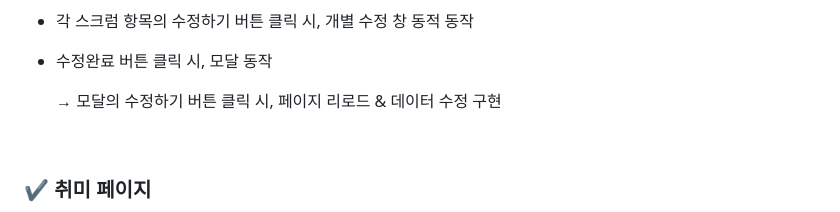
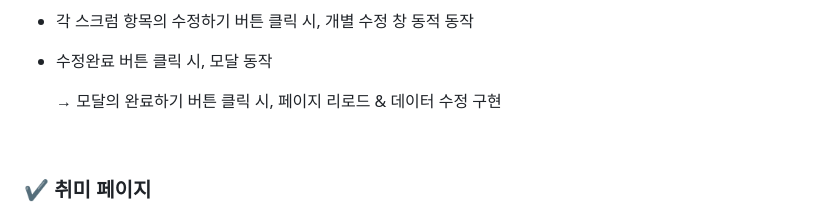
Before and after one commit to sinyoung0403/DotoriWebpage, a Markdown page: README.md, the part around the change. Rendered like a GitHub page.

Commit message:
0220-kcj-버튼이름변경

```diff
--- a/README.md
+++ b/README.md
@@ -95,7 +95,7 @@
 - 각 스크럼 항목의 수정하기 버튼 클릭 시, 개별 수정 창 동적 동작
 - 수정완료 버튼 클릭 시, 모달 동작
 
-  → 모달의 수정하기 버튼 클릭 시, 페이지 리로드 & 데이터 수정 구현
+  → 모달의 완료하기 버튼 클릭 시, 페이지 리로드 & 데이터 수정 구현
 
 <br>
 
```
